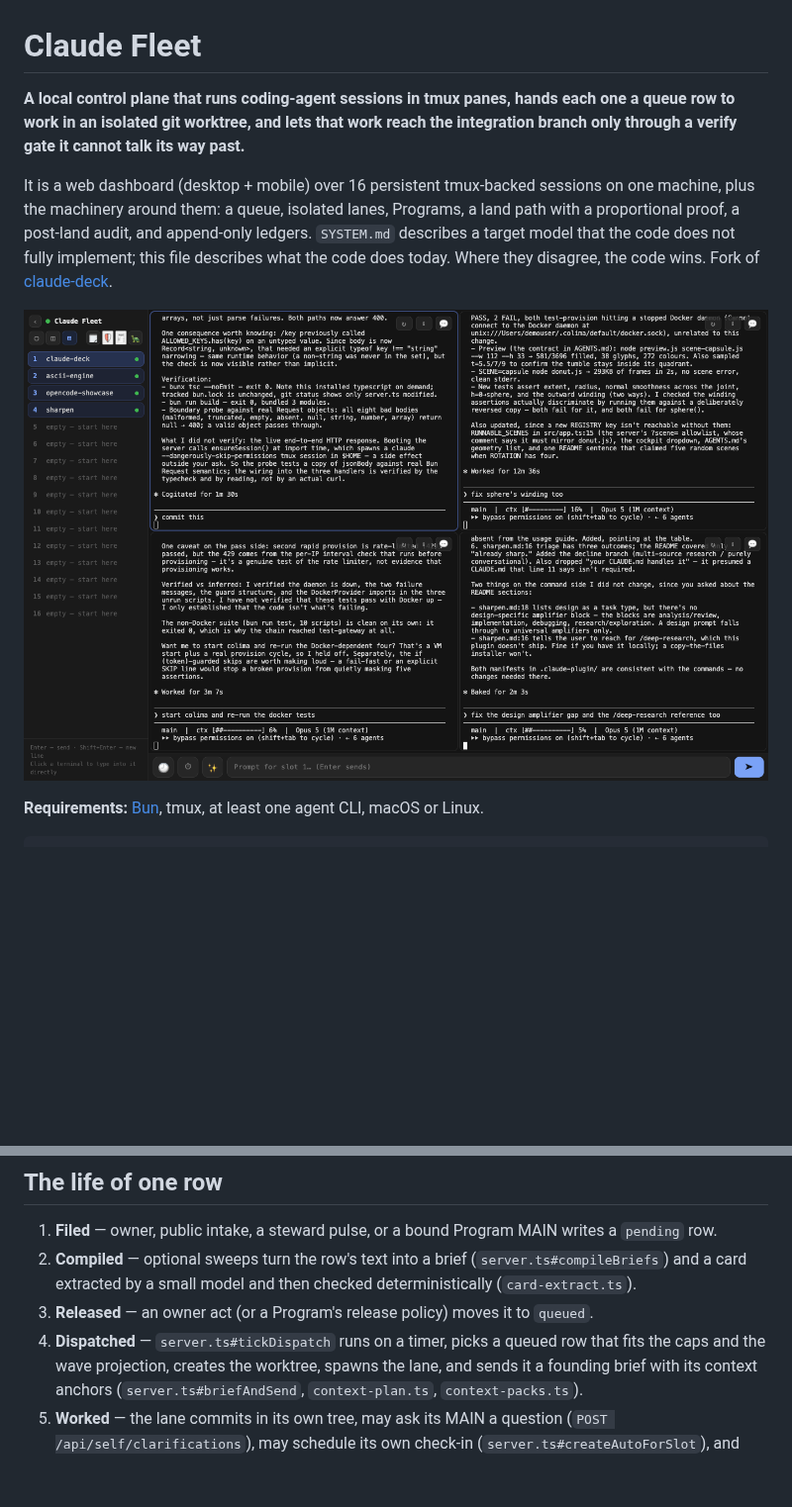
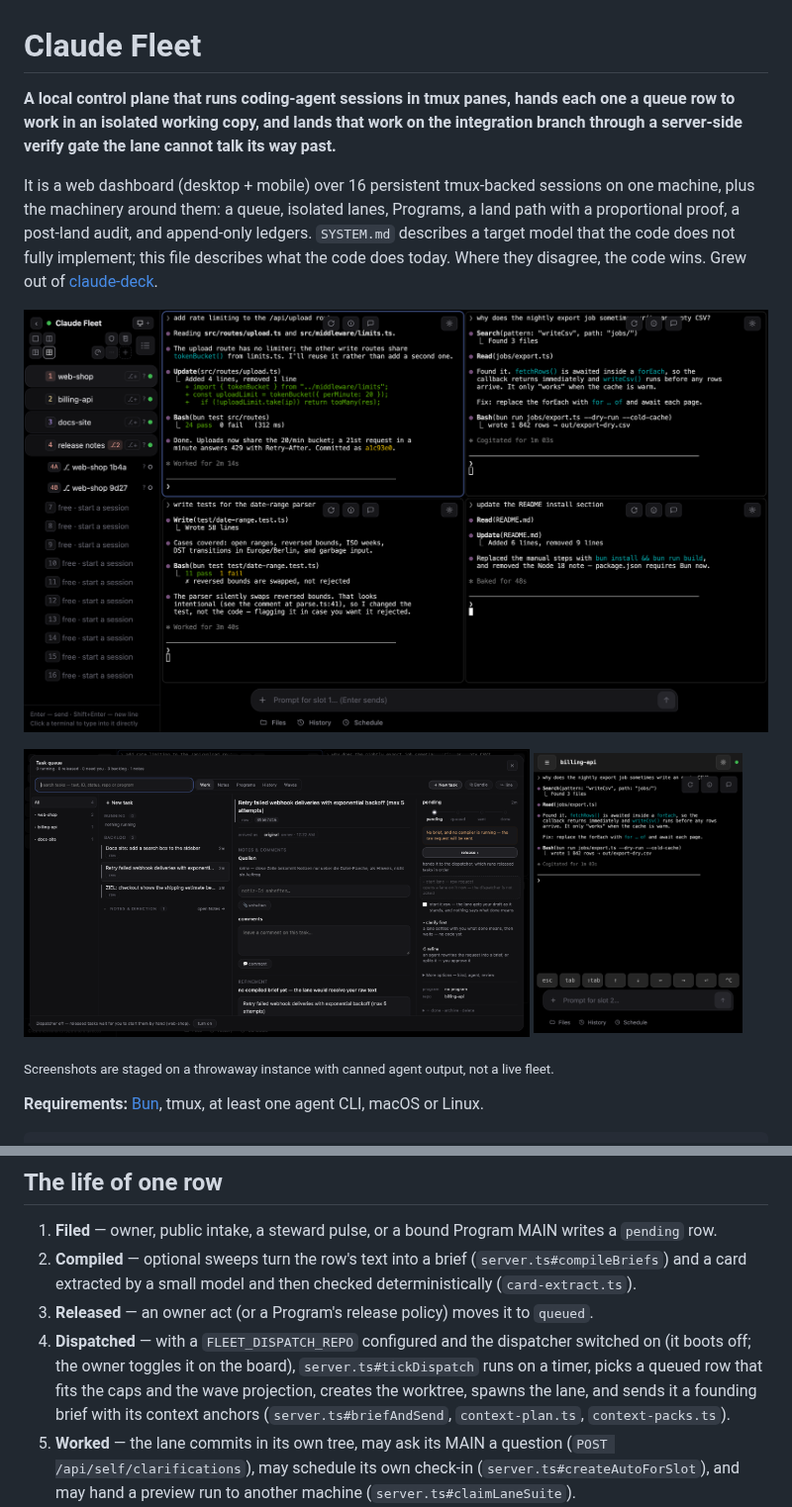
Before and after one commit to jp290/claude-fleet, a Markdown page: README.md, 2 parts joined by grey strips. Shown at 99% size. GitHub-like rendering; pictures changed too: docs/screenshot-mobile.png, docs/screenshot-queue.png (added), docs/screenshot.png; blank space fills up the shorter version.

```diff
--- a/README.md
+++ b/README.md
@@ -1,16 +1,23 @@
 # Claude Fleet
 
 **A local control plane that runs coding-agent sessions in tmux panes, hands each one a queue row
-to work in an isolated git worktree, and lets that work reach the integration branch only through a
-verify gate it cannot talk its way past.**
+to work in an isolated working copy, and lands that work on the integration branch through a
+server-side verify gate the lane cannot talk its way past.**
 
 It is a web dashboard (desktop + mobile) over 16 persistent tmux-backed sessions on one machine,
 plus the machinery around them: a queue, isolated lanes, Programs, a land path with a proportional
 proof, a post-land audit, and append-only ledgers. `SYSTEM.md` describes a target model that the
 code does not fully implement; this file describes what the code does today. Where they disagree,
-the code wins. Fork of [claude-deck](https://github.com/jp290/claude-deck).
+the code wins. Grew out of [claude-deck](https://github.com/jp290/claude-deck).
 
-![claude-fleet — four agent sessions in a 2×2 grid](docs/screenshot.png)
+![claude-fleet — four agent sessions in a 2×2 grid, two lanes stacked under a session in the sidebar](docs/screenshot.png)
+
+<p>
+<img src="docs/screenshot-queue.png" alt="The task queue: backlog per repo, a pending row with its lifecycle and release controls" width="68%">
+<img src="docs/screenshot-mobile.png" alt="The same dashboard on a phone: one pane, key row, prompt bar" width="28%">
+</p>
+
+<sub>Screenshots are staged on a throwaway instance with canned agent output, not a live fleet.</sub>
 
 **Requirements:** [Bun](https://bun.sh), tmux, at least one agent CLI, macOS or Linux.
 
@@ -70,7 +84,8 @@ verdict reaches the Programs whose rows the land covered.
 2. **Compiled** — optional sweeps turn the row's text into a brief (`server.ts#compileBriefs`) and a
    card extracted by a small model and then checked deterministically (`card-extract.ts`).
 3. **Released** — an owner act (or a Program's release policy) moves it to `queued`.
-4. **Dispatched** — `server.ts#tickDispatch` runs on a timer, picks a queued row that fits the caps
+4. **Dispatched** — with a `FLEET_DISPATCH_REPO` configured and the dispatcher switched on (it
+   boots off; the owner toggles it on the board), `server.ts#tickDispatch` runs on a timer, picks a queued row that fits the caps
    and the wave projection, creates the worktree, spawns the lane, and sends it a founding brief with
    its context anchors (`server.ts#briefAndSend`, `context-plan.ts`, `context-packs.ts`).
 5. **Worked** — the lane commits in its own tree, may ask its MAIN a question
```
Also changed, not shown: other parts of README.md (+56 -31 lines).
